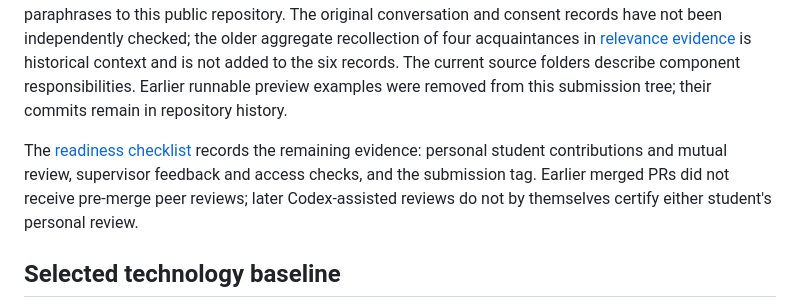
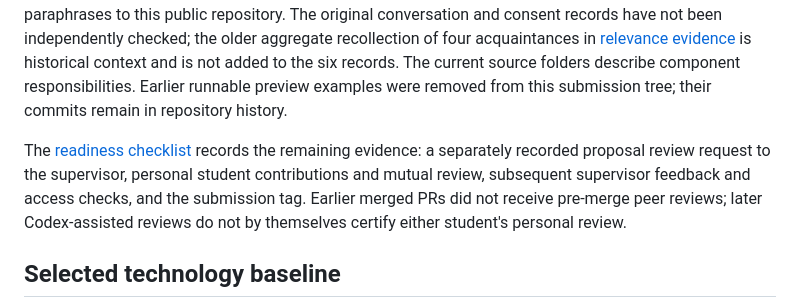
Before and after one commit to Balgyn15/jantok-food-diploma, a Markdown page: README.md, the part around the change. GitHub-like rendering.

Commit message:
JANTOK-1: retain explicit supervisor review request gate

```diff
--- a/README.md
+++ b/README.md
@@ -23,7 +23,7 @@ For 24 October 2026 the deliverable is an analysis and design baseline: proposal
 
 The analysis/design files and static mobile prototype are available. The team supplied write-ups of six conversations held, according to the project owner, on 15 October 2026. [Anonymized P01–P06 notes](docs/RELEVANCE_EVIDENCE_SUPPLEMENT.md) separate observations from assumptions and link findings cautiously to requirements. The owner confirmed that participants consented to anonymized diploma notes and authorized posting these paraphrases to this public repository. The original conversation and consent records have not been independently checked; the older aggregate recollection of four acquaintances in [relevance evidence](docs/RELEVANCE_EVIDENCE.md) is historical context and is not added to the six records. The current source folders describe component responsibilities. Earlier runnable preview examples were removed from this submission tree; their commits remain in repository history.
 
-The [readiness checklist](docs/CHECKLIST_24_OCT.md) records the remaining evidence: personal student contributions and mutual review, supervisor feedback and access checks, and the submission tag. Earlier merged PRs did not receive pre-merge peer reviews; later Codex-assisted reviews do not by themselves certify either student's personal review.
+The [readiness checklist](docs/CHECKLIST_24_OCT.md) records the remaining evidence: a separately recorded proposal review request to the supervisor, personal student contributions and mutual review, subsequent supervisor feedback and access checks, and the submission tag. Earlier merged PRs did not receive pre-merge peer reviews; later Codex-assisted reviews do not by themselves certify either student's personal review.
 
 ## Selected technology baseline
 
```
